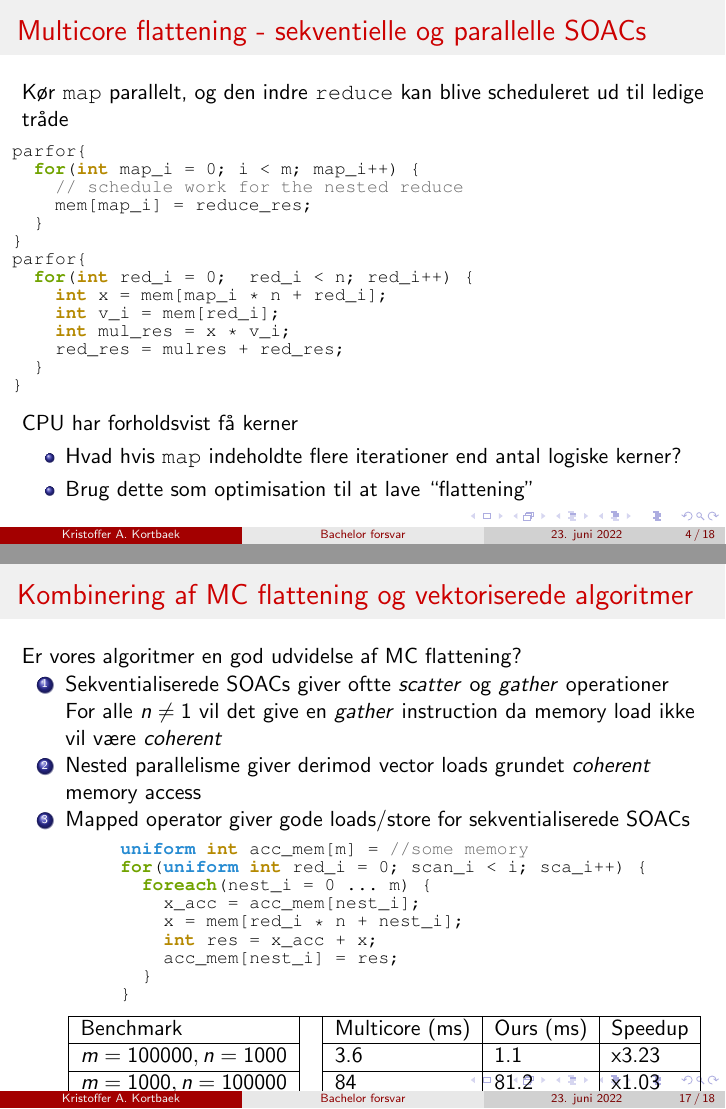
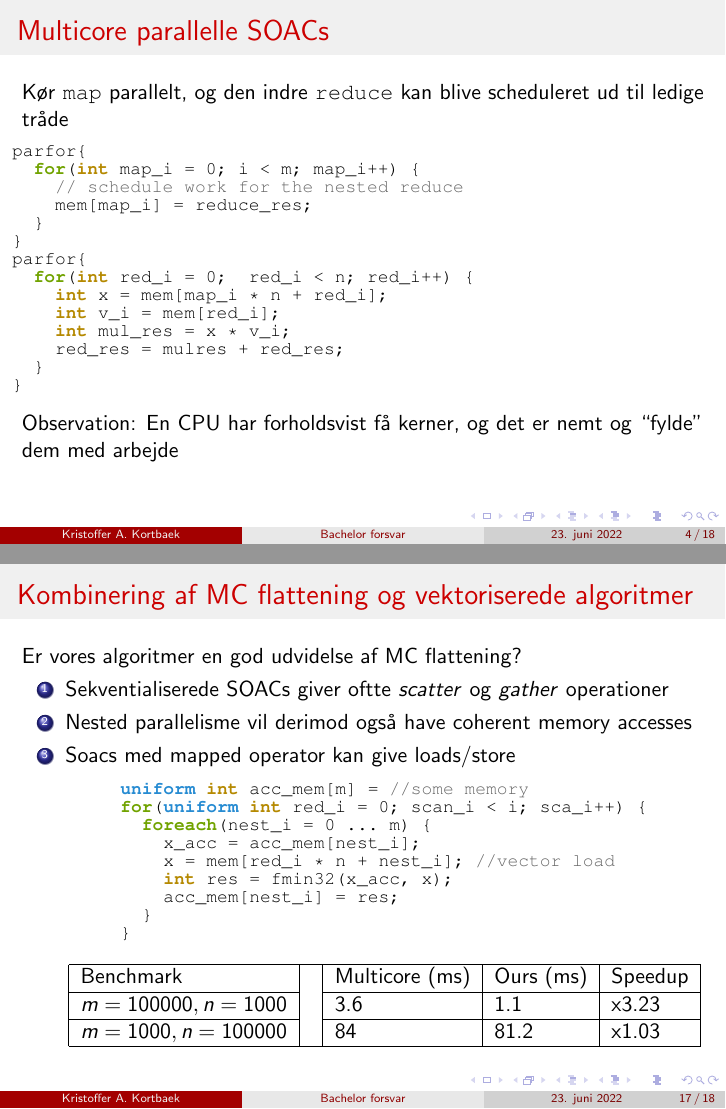
Before and after one commit to caymand/presentations, LaTeX slides (bachelor.tex): pages 15 and 66 of 68 before the commit and pages 12 and 63 of 65 after it, joined at a grey line. Compiled offline with pdfLaTeX.

Commit message:
Last commit

```diff
--- a/bachelor.tex
+++ b/bachelor.tex
@@ -93,7 +92,7 @@
 \end{frame}
 
 \begin{frame}[fragile]
-  \frametitle{Multicore flattening - sekventielle og parallelle SOACs}
+  \frametitle{Multicore parallelle SOACs}
   \begin{onlyenv}<+->
     Kør \texttt{map} parallelt, og den indre \texttt{reduce} kan blive scheduleret ud til ledige tråde
 \begin{lstlisting}[language=ispc, xleftmargin=-15mm]
@@ -114,11 +113,7 @@
 \end{lstlisting}
   \end{onlyenv}
   \begin{onlyenv}<+->
-    CPU har forholdsvist få kerner
-    \begin{itemize}
-      \item<+-> Hvad hvis \texttt{map} indeholdte flere iterationer end antal logiske kerner?
-      \item<+-> Brug dette som optimisation til at lave ``flattening''
-    \end{itemize}
+    Observation: En CPU har forholdsvist få kerner, og det er nemt og ``fylde'' dem med arbejde
   \end{onlyenv}
 \end{frame}
 
@@ -407,7 +402,7 @@
       \begin{columns}
         \begin{column}{0.49\textwidth}
         \begin{lstlisting}[language=ispc, xleftmargin=-15mm, breaklines=false]
-        //Sekventialiseret
+        //Sekventialiseret/Flattened
         foreach(map_i = 0 ... end) {
           for(uniform int red_i = 0;
               red_i < n; red_i++) {
@@ -428,7 +423,7 @@
           \end{column}
         \end{columns}
       \end{onlyenv}
-  \begin{onlyenv}<+->
+  \begin{onlyenv}<+>
     For alle $n \neq 1$ vil det give en \textit{gather} instruction da memory load ikke vil være \textit{coherent}
   \end{onlyenv}
   \begin{onlyenv}<+>
@@ -437,7 +432,7 @@
     $$
   \end{onlyenv}
 
-    \item<+-> Nested parallelisme giver derimod vector loads grundet \textit{coherent} memory access
+    \item<+-> Nested parallelisme vil derimod også have coherent memory accesses
           \begin{onlyenv}<+>
             $$red\_i=\left<0, 1, 2, 3\right>$$
             \end{onlyenv}
@@ -452,9 +447,9 @@
       \end{tabular}
     \end{table}
   \end{onlyenv}
-    \item<+-> Mapped operator giver gode loads/store for sekventialiserede SOACs
+    \item<+-> Soacs med mapped operator kan give loads/store
       \begin{onlyenv}<+>
-        \begin{lstlisting}[language=futhark]
+        \begin{lstlisting}[language=futhark, xleftmargin=-15mm]
           entry mapped_plus [m][n] (X: [m][n]f32) : [n]f32 =
             let a = replicate n 0
             in reduce (map2 (f32.min)) a X
@@ -466,8 +461,8 @@
              for(uniform int red_i = 0; scan_i < i; sca_i++) {
                foreach(nest_i = 0 ... m) {
                  x_acc = acc_mem[nest_i];
-                 x = mem[red_i * n + nest_i];
-                 int res = x_acc + x;
+                 x = mem[red_i * n + nest_i]; //vector load
+                 int res = fmin32(x_acc, x);
                  acc_mem[nest_i] = res;
                }
              }
```
Also changed, not shown: bachelor.pdf (added), imgs/kom_reduce1.png, imgs/kom_reduce2.png, imgs/kom_reduction.png, bachelor.tex (11 more changed lines), 6 other files.
